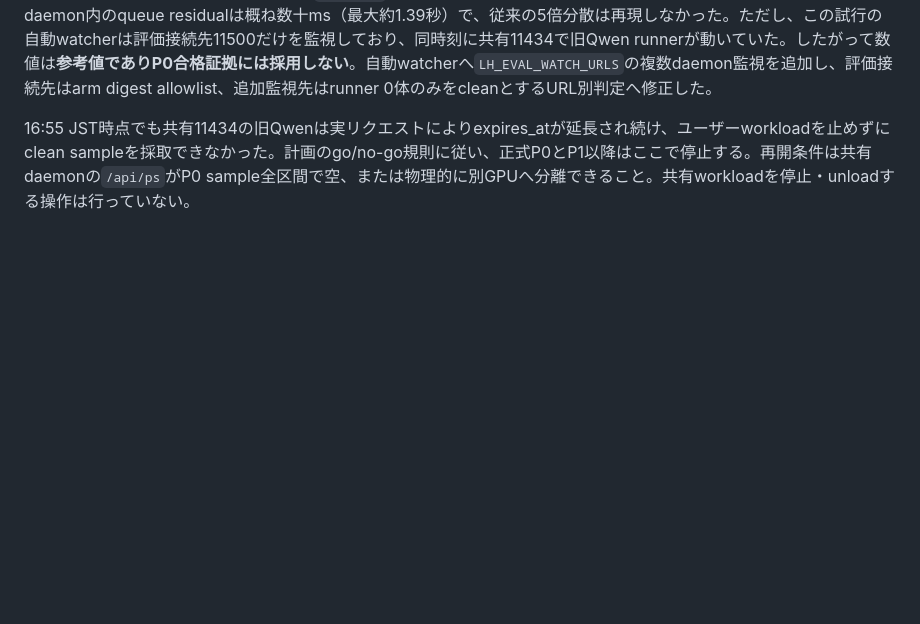
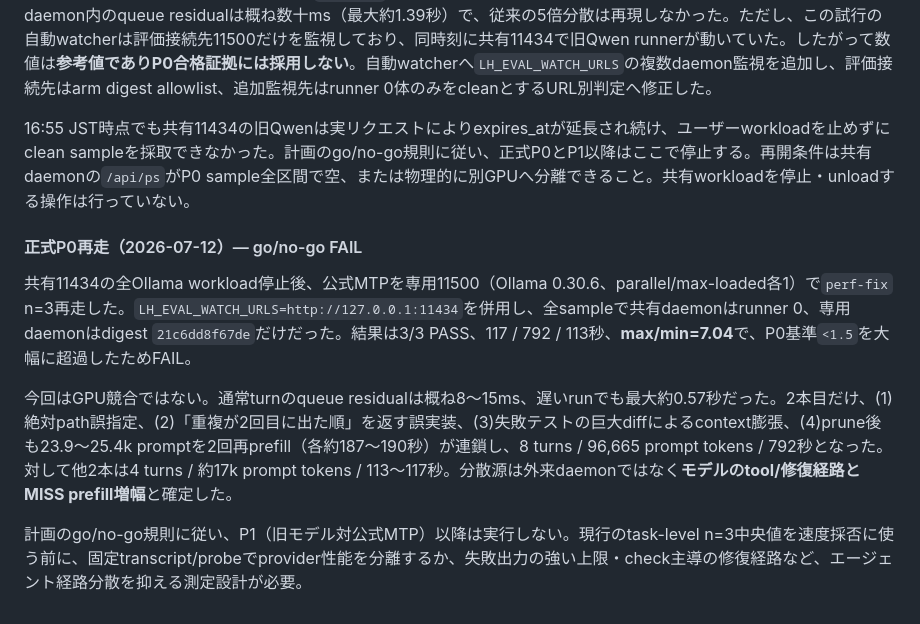
Before and after one commit to trtd56/LocalRig, a Markdown page: eval/REPORT.md, the part around the change. GitHub-like rendering; blank space fills up the shorter version.

Commit message:
Record clean P0 variance gate failure

```diff
--- a/eval/REPORT.md
+++ b/eval/REPORT.md
@@ -559,3 +559,11 @@ thinkingはone-shot/REPL/detached workerまで`--think`/`--no-think`が伝播し
 P0の初回試行（公式MTP、専用11500、`perf-fix` n=3）は3/3 PASS、259/255/198秒、max/min=1.308だった。専用daemon内のqueue residualは概ね数十ms（最大約1.39秒）で、従来の5倍分散は再現しなかった。ただし、この試行の自動watcherは評価接続先11500だけを監視しており、同時刻に共有11434で旧Qwen runnerが動いていた。したがって数値は**参考値でありP0合格証拠には採用しない**。自動watcherへ`LH_EVAL_WATCH_URLS`の複数daemon監視を追加し、評価接続先はarm digest allowlist、追加監視先はrunner 0体のみをcleanとするURL別判定へ修正した。
 
 16:55 JST時点でも共有11434の旧Qwenは実リクエストによりexpires_atが延長され続け、ユーザーworkloadを止めずにclean sampleを採取できなかった。計画のgo/no-go規則に従い、正式P0とP1以降はここで停止する。再開条件は共有daemonの`/api/ps`がP0 sample全区間で空、または物理的に別GPUへ分離できること。共有workloadを停止・unloadする操作は行っていない。
+
+#### 正式P0再走（2026-07-12）— go/no-go FAIL
+
+共有11434の全Ollama workload停止後、公式MTPを専用11500（Ollama 0.30.6、parallel/max-loaded各1）で`perf-fix` n=3再走した。`LH_EVAL_WATCH_URLS=http://127.0.0.1:11434`を併用し、全sampleで共有daemonはrunner 0、専用daemonはdigest `21c6dd8f67de`だけだった。結果は3/3 PASS、117 / 792 / 113秒、**max/min=7.04**で、P0基準`<1.5`を大幅に超過したためFAIL。
+
+今回はGPU競合ではない。通常turnのqueue residualは概ね8〜15ms、遅いrunでも最大約0.57秒だった。2本目だけ、(1)絶対path誤指定、(2)「重複が2回目に出た順」を返す誤実装、(3)失敗テストの巨大diffによるcontext膨張、(4)prune後も23.9〜25.4k promptを2回再prefill（各約187〜190秒）が連鎖し、8 turns / 96,665 prompt tokens / 792秒となった。対して他2本は4 turns / 約17k prompt tokens / 113〜117秒。分散源は外来daemonではなく**モデルのtool/修復経路とMISS prefill増幅**と確定した。
+
+計画のgo/no-go規則に従い、P1（旧モデル対公式MTP）以降は実行しない。現行のtask-level n=3中央値を速度採否に使う前に、固定transcript/probeでprovider性能を分離するか、失敗出力の強い上限・check主導の修復経路など、エージェント経路分散を抑える測定設計が必要。
```
